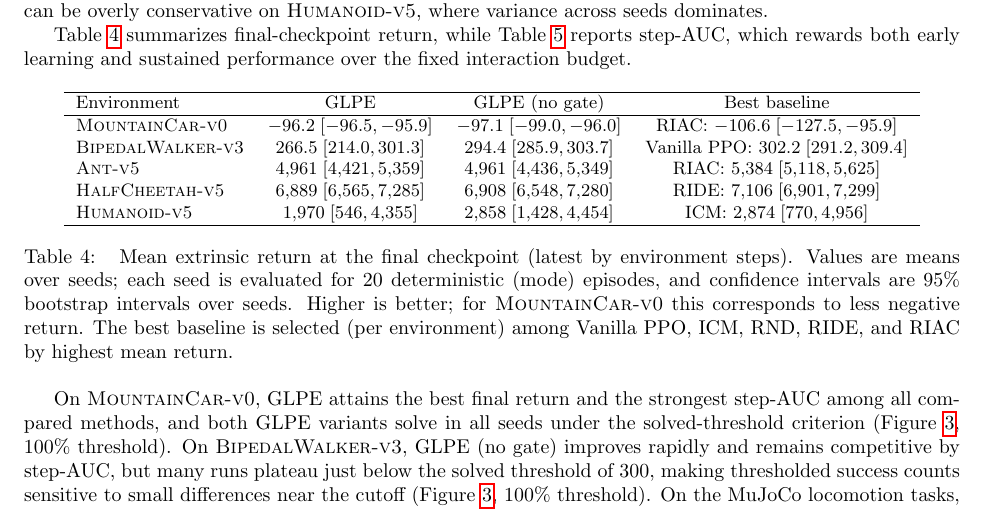
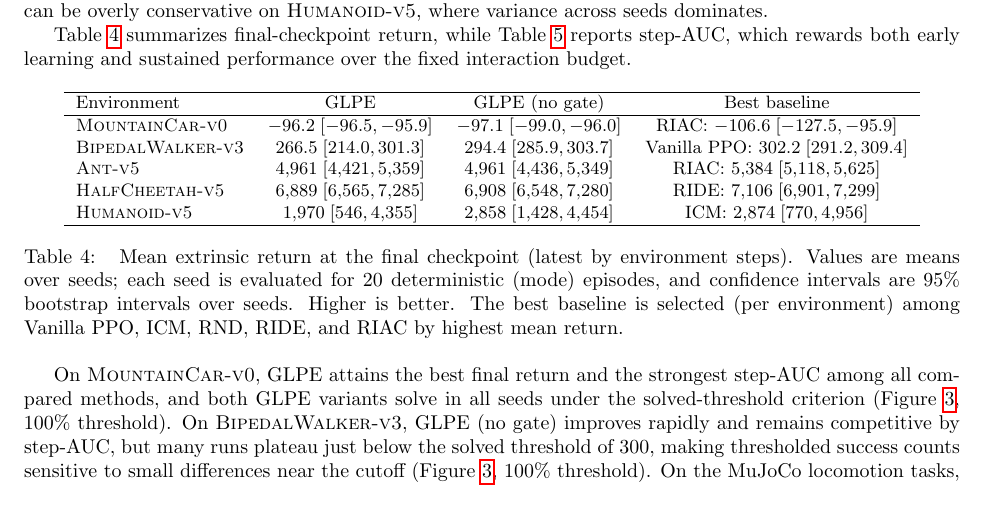
Before and after one commit to mikaelvincent/gated-learning-progress-exploration, a LaTeX paper (paper/targets/arxiv.tex, which reads paper/tables/final_returns_glpe_vs_baselines.tex): part of page 8 of 16, cut so that both start at the same text. Compiled offline with pdfLaTeX.

Commit message:
Drop MountainCar note from final returns
* Remove MountainCar-specific aside about interpreting negative returns.
* Keep the caption focused on the shared summary and selection rule.

```diff
--- a/paper/tables/final_returns_glpe_vs_baselines.tex
+++ b/paper/tables/final_returns_glpe_vs_baselines.tex
@@ -15,7 +15,7 @@ Environment & GLPE & GLPE (no gate) & Best baseline \\
 \caption{
 Mean extrinsic return at the final checkpoint (latest by environment steps).
 Values are means over seeds; each seed is evaluated for 20 deterministic (mode) episodes, and confidence intervals are 95\% bootstrap intervals over seeds.
-Higher is better; for \textsc{MountainCar-v0} this corresponds to less negative return.
+Higher is better.
 The best baseline is selected (per environment) among Vanilla PPO, ICM, RND, RIDE, and RIAC by highest mean return.
 }
 \label{tab:final_returns_glpe_vs_baselines}
```
